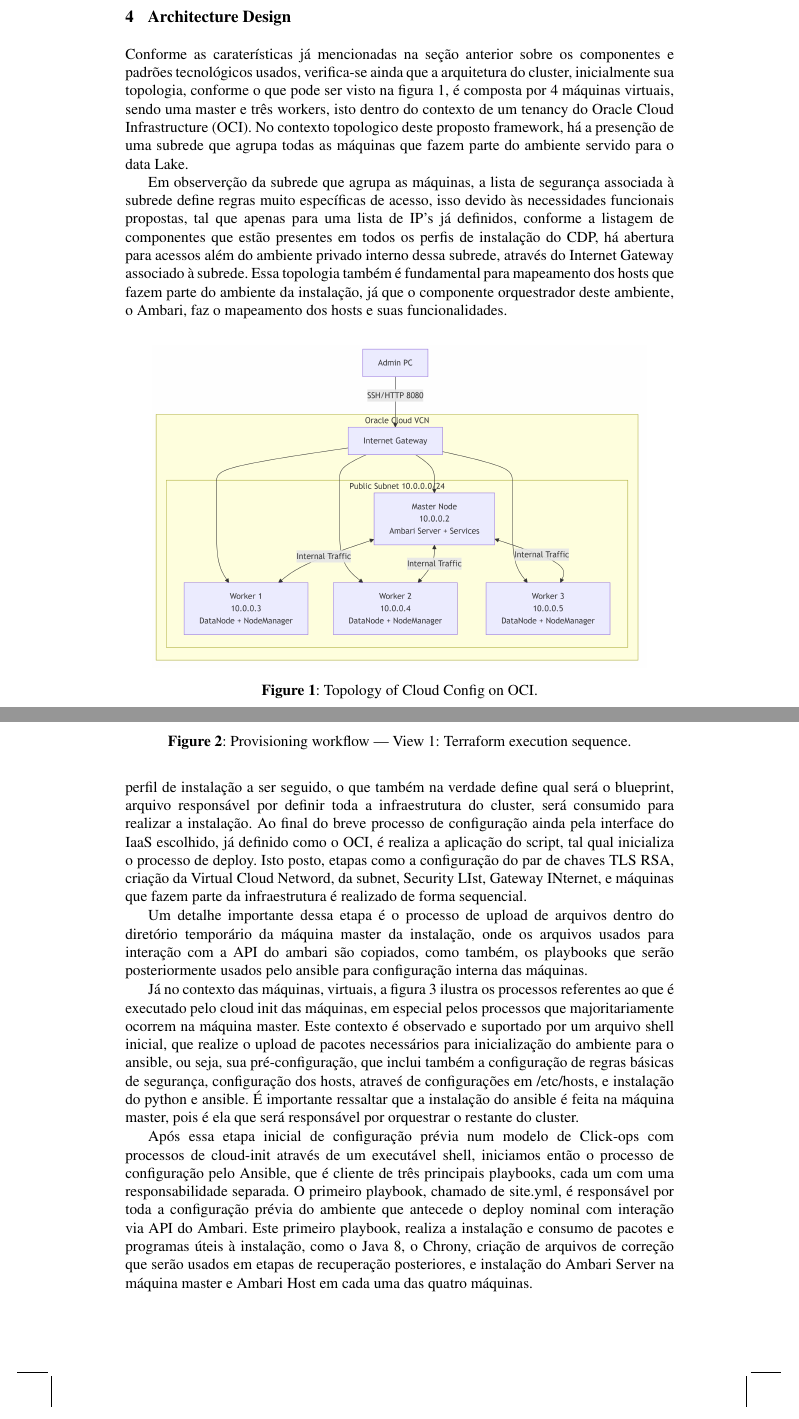
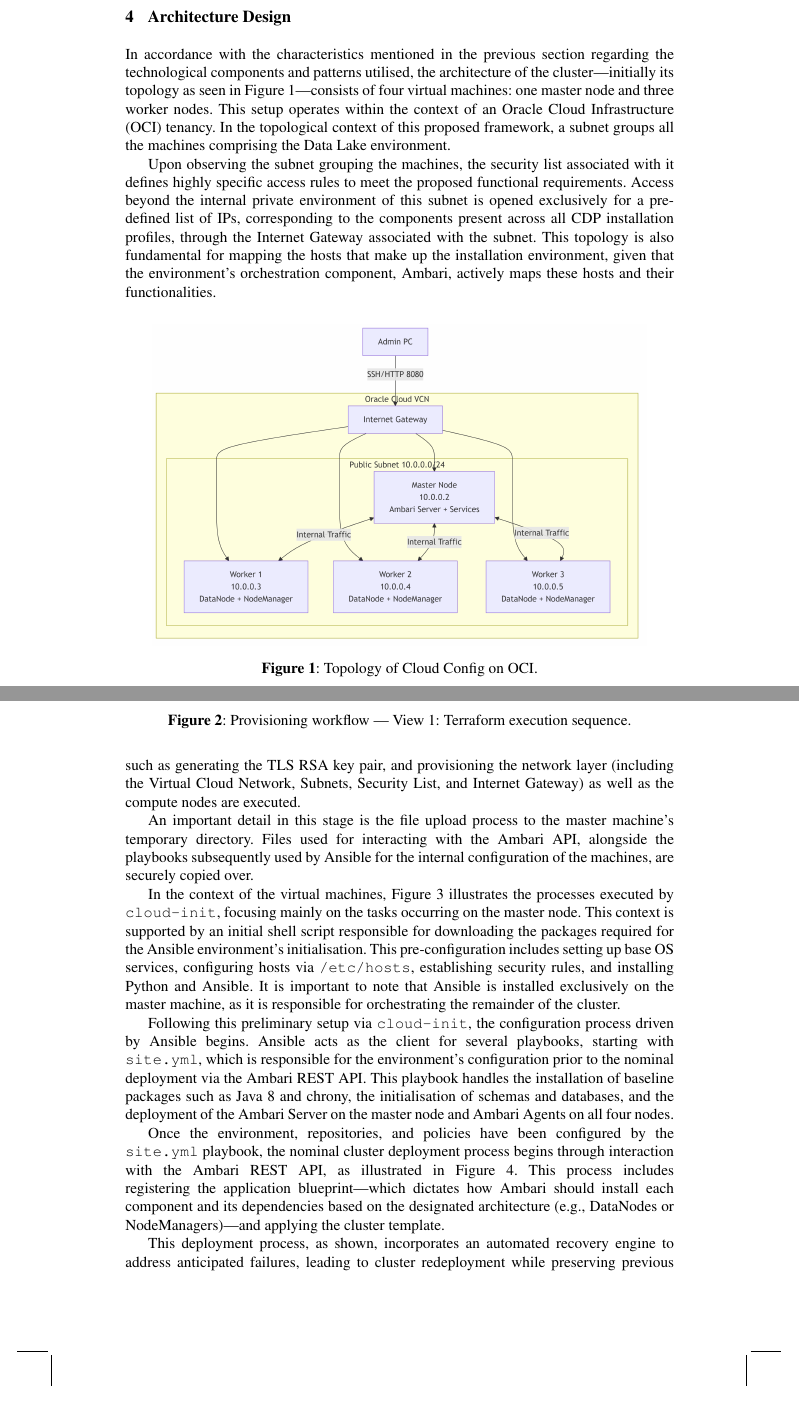
Before and after one commit to joaopfduarte/Article-CDP, a LaTeX document (main.tex, which reads content/04-Architecture-Design.tex): two parts of pages 8 and 9 of 16 before the commit and two parts of pages 8 and 9 of 15 after it, joined at a grey line, cut so that both start at the same text. Compiled offline with pdfLaTeX.

Commit message:
tradução para inglês britânico

```diff
--- a/content/04-Architecture-Design.tex
+++ b/content/04-Architecture-Design.tex
@@ -1,23 +1,14 @@
 \section{Architecture Design}
 \label{sec:arch}
 
-\tresumo{Arquitetura e Processo: Apresentação da topologia e do fluxo automatizado de deploy do cluster (Terraform -> Cloud-Init -> Ansible).}
+\tresumo{Architecture and Process: Presentation of the topology and automated cluster deployment workflow (Terraform -> Cloud-Init -> Ansible).}
 
-\bnote{ATENÇÃO: As referências para as figuras fig:prov-terraform, fig:prov-os e fig:prov-cluster constam no texto mas as imagens não estão no arquivo latex inseridas com \texttt{\textbackslash begin\{figure\}}.}
+\bnote{ATTENTION: References to figures fig:prov-terraform, fig:prov-os, and fig:prov-cluster are in the text but the images are not included in the LaTeX file with \texttt{\textbackslash begin\{figure\}}.}
 
-Conforme as caraterísticas já mencionadas na seção anterior sobre os componentes e padrões tecnológicos usados,
-verifica-se ainda que a arquitetura do cluster, inicialmente sua topologia, conforme o que pode ser visto na
-figura \ref{fig:topology}, é composta por 4 máquinas virtuais, sendo uma master e três workers, isto dentro
-do contexto de um tenancy do Oracle Cloud Infrastructure (OCI). No contexto topologico deste proposto framework,
-há a presenção de uma subrede que agrupa todas as máquinas que fazem parte do ambiente servido para o data Lake.
+In accordance with the characteristics mentioned in the previous section regarding the technological components and patterns utilised, the architecture of the cluster—initially its topology as seen in Figure~\ref{fig:topology}—consists of four virtual machines: one master node and three worker nodes. This setup operates within the context of an Oracle Cloud Infrastructure (OCI) tenancy. In the topological context of this proposed framework, a subnet groups all the machines comprising the Data Lake environment.
 %
 
-Em observerção da subrede que agrupa as máquinas, a lista de segurança associada à subrede define regras muito específicas
-de acesso, isso devido às necessidades funcionais propostas, tal que apenas para uma lista de IP's já definidos,
-conforme a listagem de componentes que estão presentes em todos os perfis de instalação do CDP, há abertura para acessos
-além do ambiente privado interno dessa subrede, através do Internet Gateway associado à subrede. Essa topologia
-também é fundamental para mapeamento dos hosts que fazem parte do ambiente da instalação, já que o componente
-orquestrador deste ambiente, o Ambari, faz o mapeamento dos hosts e suas funcionalidades.
+Upon observing the subnet grouping the machines, the security list associated with it defines highly specific access rules to meet the proposed functional requirements. Access beyond the internal private environment of this subnet is opened exclusively for a pre-defined list of IPs, corresponding to the components present across all CDP installation profiles, through the Internet Gateway associated with the subnet. This topology is also fundamental for mapping the hosts that make up the installation environment, given that the environment's orchestration component, Ambari, actively maps these hosts and their functionalities.
 
 \begin{figure}[htbp]
     \centering
@@ -40,18 +27,10 @@ que fazem parte da instalação.
   \label{fig:prov-terraform}
 \end{figure}
 
-A figure~\ref{fig:prov-os} demonstra a fase inicial desse processo, em que ao realizar as configurações base de
-através das variáveis do terraform, como a faixa permitida de IP's e o modelo de perfil de instalação a ser seguido,
-o que também na verdade define qual será o blueprint, arquivo responsável por definir toda a infraestrutura do cluster,
-será consumido para realizar a instalação. Ao final do breve processo de configuração ainda pela interface do IaaS escolhido,
-já definido como o OCI, é realiza a aplicação do script, tal qual inicializa o processo de deploy. Isto posto, etapas
-como a configuração do par de chaves TLS RSA, criação da Virtual Cloud Netword, da subnet, Security LIst, Gateway INternet,
-e máquinas que fazem parte da infraestrutura é realizado de forma sequencial.
+Figure~\ref{fig:prov-terraform} demonstrates the initial phase of this process. After configuring the baseline settings via Terraform variables—such as the permitted IP range and the installation profile model to be followed (which ultimately defines the blueprint or the architectural layout of the cluster)—the script is applied. This initiates the deployment process. Sequentially, steps such as generating the TLS RSA key pair, and provisioning the network layer (including the Virtual Cloud Network, Subnets, Security List, and Internet Gateway) as well as the compute nodes are executed.
 %
 
-Um detalhe importante dessa etapa é o processo de upload de arquivos dentro do diretório temporário da máquina master
-da instalação, onde os arquivos usados para interação com a API do ambari são copiados, como também, os playbooks que
-serão posteriormente usados pelo ansible para configuração interna das máquinas.
+An important detail in this stage is the file upload process to the master machine's temporary directory. Files used for interacting with the Ambari API, alongside the playbooks subsequently used by Ansible for the internal configuration of the machines, are securely copied over.
 
 \begin{figure}[htbp]
   \centering
@@ -61,21 +40,10 @@ serão posteriormente usados pelo ansible para configuração interna das máqui
   \label{fig:prov-os}
 \end{figure}
 
-Já no contexto das máquinas, virtuais, a figura \ref{fig:prov-os} ilustra os processos referentes ao que é executado
-pelo cloud init das máquinas, em especial pelos processos que majoritariamente ocorrem na máquina master. Este contexto
-é observado e suportado por um arquivo shell inicial, que realize o upload de pacotes necessários para inicialização
-do ambiente para o ansible, ou seja, sua pré-configuração, que inclui também a configuração de regras básicas de segurança,
-configuração dos hosts, atraveś de configurações em /etc/hosts, e instalação do python e ansible. É importante
-ressaltar que a instalação do ansible é feita na máquina master, pois é ela que será responsável por orquestrar
-o restante do cluster.
+In the context of the virtual machines, Figure~\ref{fig:prov-os} illustrates the processes executed by \texttt{cloud-init}, focusing mainly on the tasks occurring on the master node. This context is supported by an initial shell script responsible for downloading the packages required for the Ansible environment's initialisation. This pre-configuration includes setting up base OS services, configuring hosts via \texttt{/etc/hosts}, establishing security rules, and installing Python and Ansible. It is important to note that Ansible is installed exclusively on the master machine, as it is responsible for orchestrating the remainder of the cluster.
 %
 
-Após essa etapa inicial de configuração prévia num modelo de Click-ops com processos de cloud-init através de um
-executável shell, iniciamos então o processo de configuração pelo Ansible, que é cliente de três principais playbooks,
-cada um com uma responsabilidade separada. O primeiro playbook, chamado de site.yml, é responsável por toda a
-configuração prévia do ambiente que antecede o deploy nominal com interação via API do Ambari. Este primeiro playbook,
-realiza a instalação e consumo de pacotes e programas úteis à instalação, como o Java 8, o Chrony, criação de arquivos
-de correção que serão usados em etapas de recuperação posteriores, e instalação do Ambari Server na máquina master e Ambari Host em cada uma das
-quatro máquinas.
+Following this preliminary setup via \texttt{cloud-init}, the configuration process driven by Ansible begins. Ansible acts as the client for several playbooks, starting with \texttt{site.yml}, which is responsible for the environment's configuration prior to the nominal deployment via the Ambari REST API. This playbook handles the installation of baseline packages such as Java 8 and chrony, the initialisation of schemas and databases, and the deployment of the Ambari Server on the master node and Ambari Agents on all four nodes.
 %
 
+Once the environment, repositories, and policies have been configured by the \texttt{site.yml} playbook, the nominal cluster deployment process begins through interaction with the Ambari REST API, as illustrated in Figure~\ref{fig:prov-cluster}. This process includes registering the application blueprint—which dictates how Ambari should install each component and its dependencies based on the designated architecture (e.g., DataNodes or NodeManagers)—and applying the cluster template.
@@ -96,3 +58,4 @@ cada componente e suas depedências, além da arquitetura definida para quais pa
 \end{figure}
 
 
+This deployment process, as shown, incorporates an automated recovery engine to address anticipated failures, leading to cluster redeployment while preserving previous progress. The cluster continuously polls for status success; if a failure occurs, the recovery engine triggers a sequence of actions: it stops the Ambari Server, cleans the HDFS/HBase state, resets and recreates the database, and then restarts the server to retry the deployment up to three times. If maximum retries are reached, a manual initialisation script is available as a fallback.
```
Also changed, not shown: content/01-introduction.tex (+5 -5 lines), content/02-Theoretical-Reference.tex (+11 -11 lines), content/03-Technology-Patterns-and-Tools.tex (+5 -5 lines), content/04-Architecture-Design.tex (26 more changed lines).
